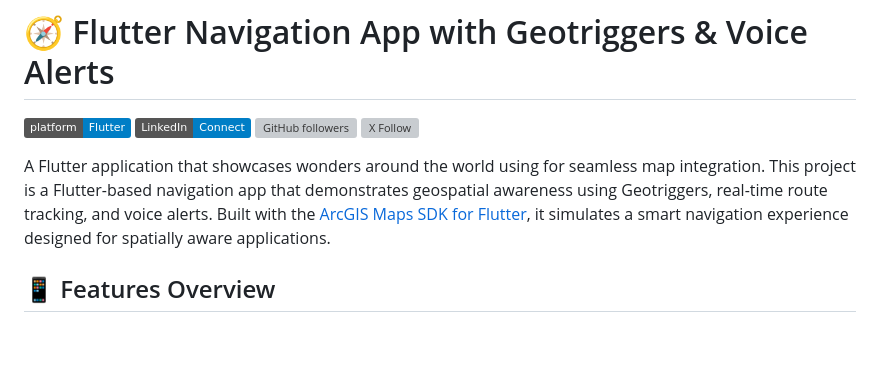
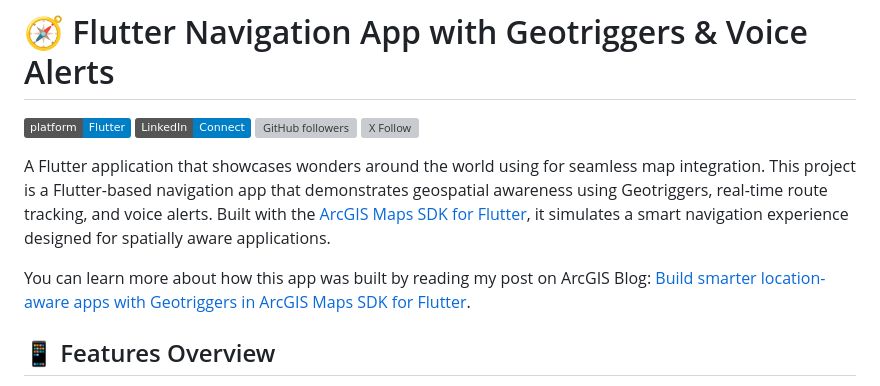
Before and after one commit to martinoyovo/geo_navigation_flutter, a Markdown page: README.md, the part around the change. Drawn GitHub-style; badges without logos; blank space fills up the shorter version; grey boxes are pictures that could not be loaded.

```diff
--- a/README.md
+++ b/README.md
@@ -3,6 +3,8 @@
 
 A Flutter application that showcases wonders around the world using  for seamless map integration.
 This project is a Flutter-based navigation app that demonstrates geospatial awareness using Geotriggers, real-time route tracking, and voice alerts. Built with the [ArcGIS Maps SDK for Flutter](https://pub.dev/packages/arcgis_maps), it simulates a smart navigation experience designed for spatially aware applications.
+
+You can learn more about how this app was built by reading my post on ArcGIS Blog: [Build smarter location-aware apps with Geotriggers in ArcGIS Maps SDK for Flutter](https://www.esri.com/arcgis-blog/).
 
 ## 📱 Features Overview
 1. Load a map and preview route
```
